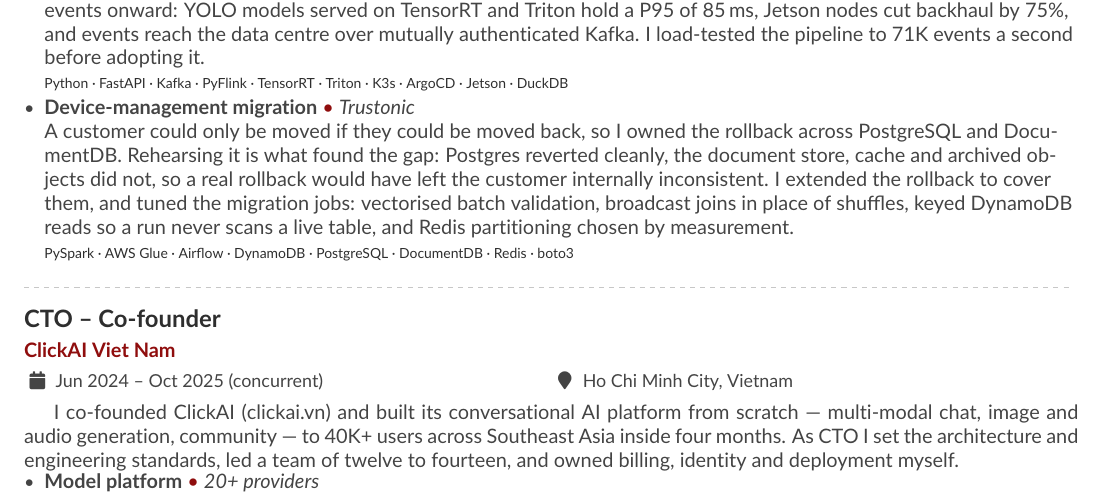
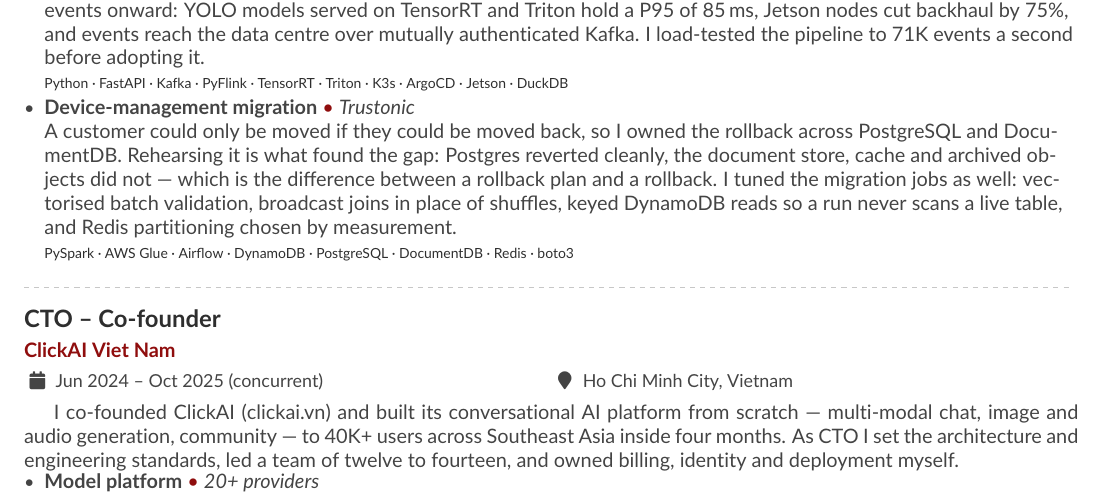
Before and after one commit to TinDang97/TinDang97, a LaTeX CV (main.tex): part of page 1 of 2, cut so that both start at the same text. Compiled offline with pdfLaTeX.

Commit message:
docs(cv): drop a rollback fix that was never confirmed
The Trustonic entry claimed "I extended the rollback to cover them" after
the rehearsal. What was actually established is that the rehearsal found
the gap -- Postgres reverted cleanly and the document store, cache and
archived objects did not. The remediation was my inference, not a stated
fact, and an unverifiable sentence on a CV is a liability in the
interview it invites. The finding now stands on its own and closes on why
it matters instead of on a fix nobody confirmed.

Verified the checkable numbers against their sources while here: moon is
exactly 30 releases at v0.8.9, helios-mono carries exactly 12 provider
backends, ADD's published 3.6.0 draws 1,175 npm downloads a month against
the "about 1.2K" on the page, and yowo's CoreML export is real rather than
aspirational. Hydroa's "six providers" could not be pinned to an
enumeration, but nine provider names appear in the source, so the figure
understates rather than overstates.

author: Tin Dang

```diff
--- a/main.tex
+++ b/main.tex
@@ -98,7 +98,7 @@
   \stack{Python · FastAPI · Kafka · PyFlink · TensorRT · Triton · K3s · ArgoCD · Jetson · DuckDB}
 
   \item \proj{Device-management migration}{Trustonic}
-  A customer could only be moved if they could be moved back, so I owned the rollback across PostgreSQL and DocumentDB. Rehearsing it is what found the gap: Postgres reverted cleanly, the document store, cache and archived objects did not, so a real rollback would have left the customer internally inconsistent. I extended the rollback to cover them, and tuned the migration jobs: vectorised batch validation, broadcast joins in place of shuffles, keyed DynamoDB reads so a run never scans a live table, and Redis partitioning chosen by measurement.
+  A customer could only be moved if they could be moved back, so I owned the rollback across PostgreSQL and DocumentDB. Rehearsing it is what found the gap: Postgres reverted cleanly, the document store, cache and archived objects did not --- which is the difference between a rollback plan and a rollback. I tuned the migration jobs as well: vectorised batch validation, broadcast joins in place of shuffles, keyed DynamoDB reads so a run never scans a live table, and Redis partitioning chosen by measurement.
   \stack{PySpark · AWS Glue · Airflow · DynamoDB · PostgreSQL · DocumentDB · Redis · boto3}
 \end{itemize}
 
```
Also changed, not shown: main-1.png, main.pdf, 1 other file.
